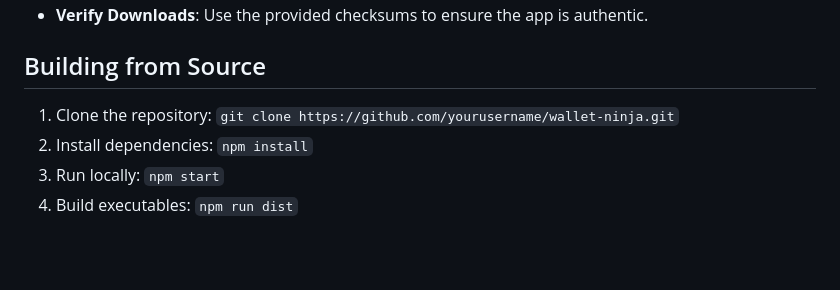
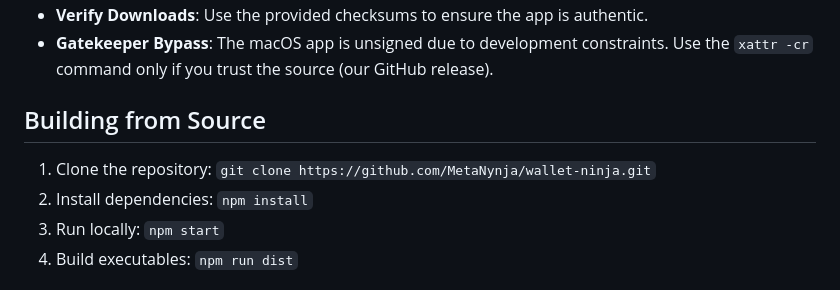
Before and after one commit to MetaNynja/wallet-ninja, a Markdown page: readme.md, the part around one of its changes. Drawn GitHub-style; blank space fills up the shorter version.

```diff
--- a/readme.md
+++ b/readme.md
@@ -51,7 +57,8 @@ Wallet Ninja provides the following capabilities:
 - **Verify Downloads**: Use the provided checksums to ensure the app is authentic.
+- **Gatekeeper Bypass**: The macOS app is unsigned due to development constraints. Use the `xattr -cr` command only if you trust the source (our GitHub release).
 
 ## Building from Source
-1. Clone the repository: `git clone https://github.com/yourusername/wallet-ninja.git`
+1. Clone the repository: `git clone https://github.com/MetaNynja/wallet-ninja.git`
 2. Install dependencies: `npm install`
 3. Run locally: `npm start`
 4. Build executables: `npm run dist`
```
Also changed, not shown: other parts of readme.md (+17 -11 lines).
